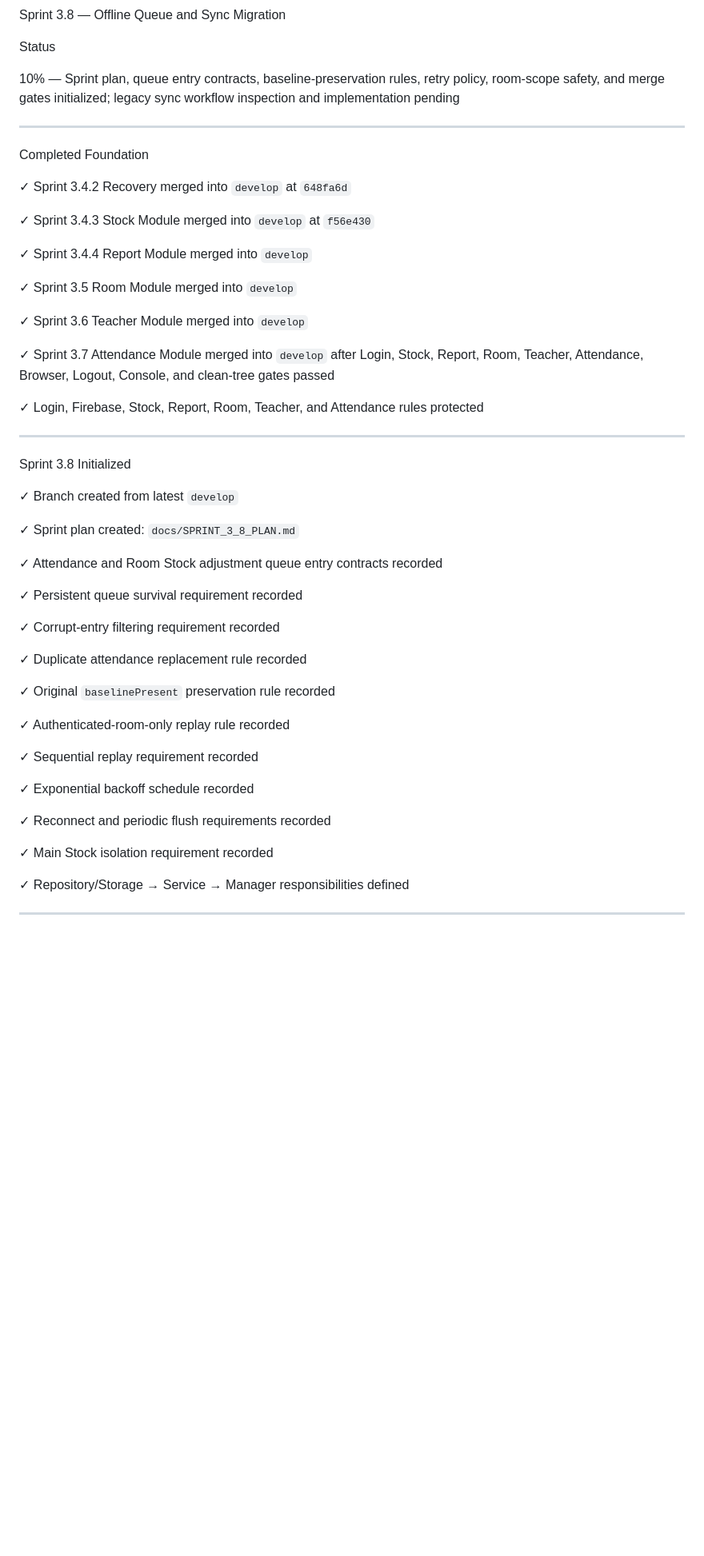
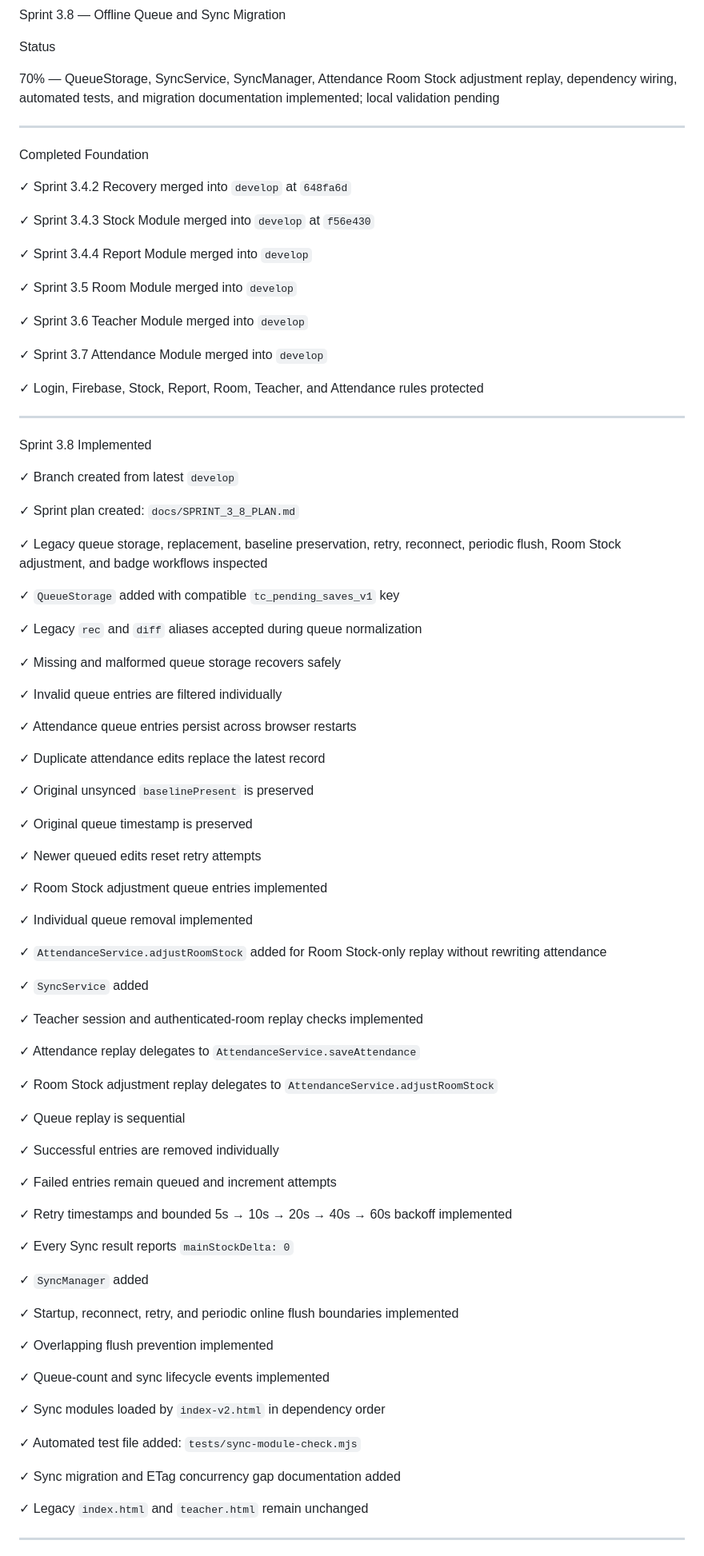
Before and after one commit to possible25672024-tech/MilkSchoolSystem-V2, a Markdown page: SPRINT_STATUS.md, the part around one of its changes. Shown at 80% size. Rendered like a GitHub page; blank space fills up the shorter version.

Commit message:
docs(sprint): record Sprint 3.8 implementation status

```diff
--- a/SPRINT_STATUS.md
+++ b/SPRINT_STATUS.md
@@ -26,7 +26,7 @@ Sprint 3.8 — Offline Queue and Sync Migration
 
 Status
 
-10% — Sprint plan, queue entry contracts, baseline-preservation rules, retry policy, room-scope safety, and merge gates initialized; legacy sync workflow inspection and implementation pending
+70% — QueueStorage, SyncService, SyncManager, Attendance Room Stock adjustment replay, dependency wiring, automated tests, and migration documentation implemented; local validation pending
 
 ---
 
@@ -42,39 +42,77 @@ Completed Foundation
 
 ✓ Sprint 3.6 Teacher Module merged into `develop`
 
-✓ Sprint 3.7 Attendance Module merged into `develop` after Login, Stock, Report, Room, Teacher, Attendance, Browser, Logout, Console, and clean-tree gates passed
+✓ Sprint 3.7 Attendance Module merged into `develop`
 
 ✓ Login, Firebase, Stock, Report, Room, Teacher, and Attendance rules protected
 
 ---
 
-Sprint 3.8 Initialized
+Sprint 3.8 Implemented
 
 ✓ Branch created from latest `develop`
 
 ✓ Sprint plan created: `docs/SPRINT_3_8_PLAN.md`
 
-✓ Attendance and Room Stock adjustment queue entry contracts recorded
+✓ Legacy queue storage, replacement, baseline preservation, retry, reconnect, periodic flush, Room Stock adjustment, and badge workflows inspected
 
-✓ Persistent queue survival requirement recorded
+✓ `QueueStorage` added with compatible `tc_pending_saves_v1` key
 
-✓ Corrupt-entry filtering requirement recorded
+✓ Legacy `rec` and `diff` aliases accepted during queue normalization
 
-✓ Duplicate attendance replacement rule recorded
+✓ Missing and malformed queue storage recovers safely
 
-✓ Original `baselinePresent` preservation rule recorded
+✓ Invalid queue entries are filtered individually
 
-✓ Authenticated-room-only replay rule recorded
+✓ Attendance queue entries persist across browser restarts
 
-✓ Sequential replay requirement recorded
+✓ Duplicate attendance edits replace the latest record
 
-✓ Exponential backoff schedule recorded
+✓ Original unsynced `baselinePresent` is preserved
 
-✓ Reconnect and periodic flush requirements recorded
+✓ Original queue timestamp is preserved
 
-✓ Main Stock isolation requirement recorded
+✓ Newer queued edits reset retry attempts
 
-✓ Repository/Storage → Service → Manager responsibilities defined
+✓ Room Stock adjustment queue entries implemented
+
+✓ Individual queue removal implemented
+
+✓ `AttendanceService.adjustRoomStock` added for Room Stock-only replay without rewriting attendance
+
+✓ `SyncService` added
+
+✓ Teacher session and authenticated-room replay checks implemented
+
+✓ Attendance replay delegates to `AttendanceService.saveAttendance`
+
+✓ Room Stock adjustment replay delegates to `AttendanceService.adjustRoomStock`
+
+✓ Queue replay is sequential
+
+✓ Successful entries are removed individually
+
+✓ Failed entries remain queued and increment attempts
+
+✓ Retry timestamps and bounded 5s → 10s → 20s → 40s → 60s backoff implemented
+
+✓ Every Sync result reports `mainStockDelta: 0`
+
+✓ `SyncManager` added
+
+✓ Startup, reconnect, retry, and periodic online flush boundaries implemented
+
+✓ Overlapping flush prevention implemented
+
+✓ Queue-count and sync lifecycle events implemented
+
+✓ Sync modules loaded by `index-v2.html` in dependency order
+
+✓ Automated test file added: `tests/sync-module-check.mjs`
+
+✓ Sync migration and ETag concurrency gap documentation added
+
+✓ Legacy `index.html` and `teacher.html` remain unchanged
 
 ---
 
```
Also changed, not shown: other parts of SPRINT_STATUS.md (+19 -21 lines).
